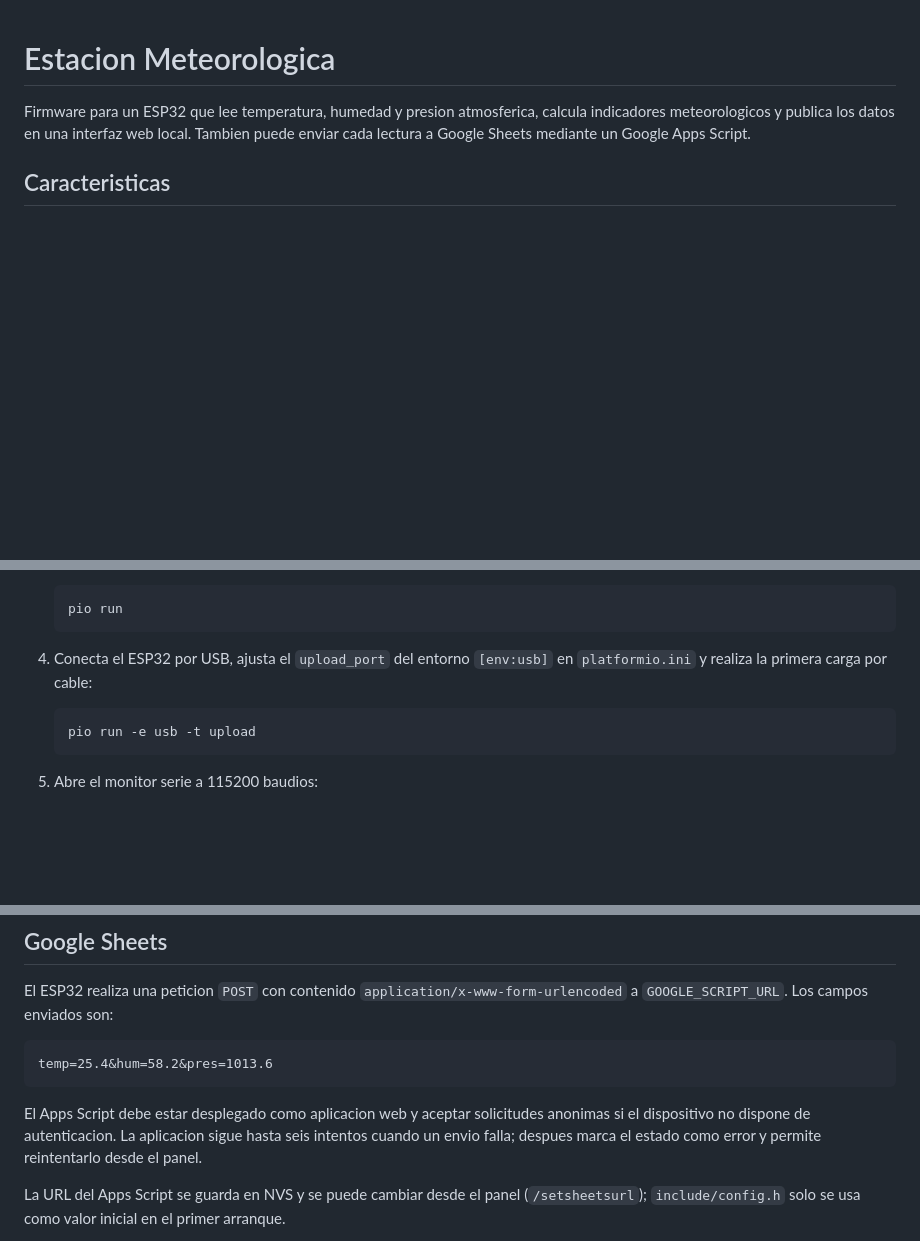
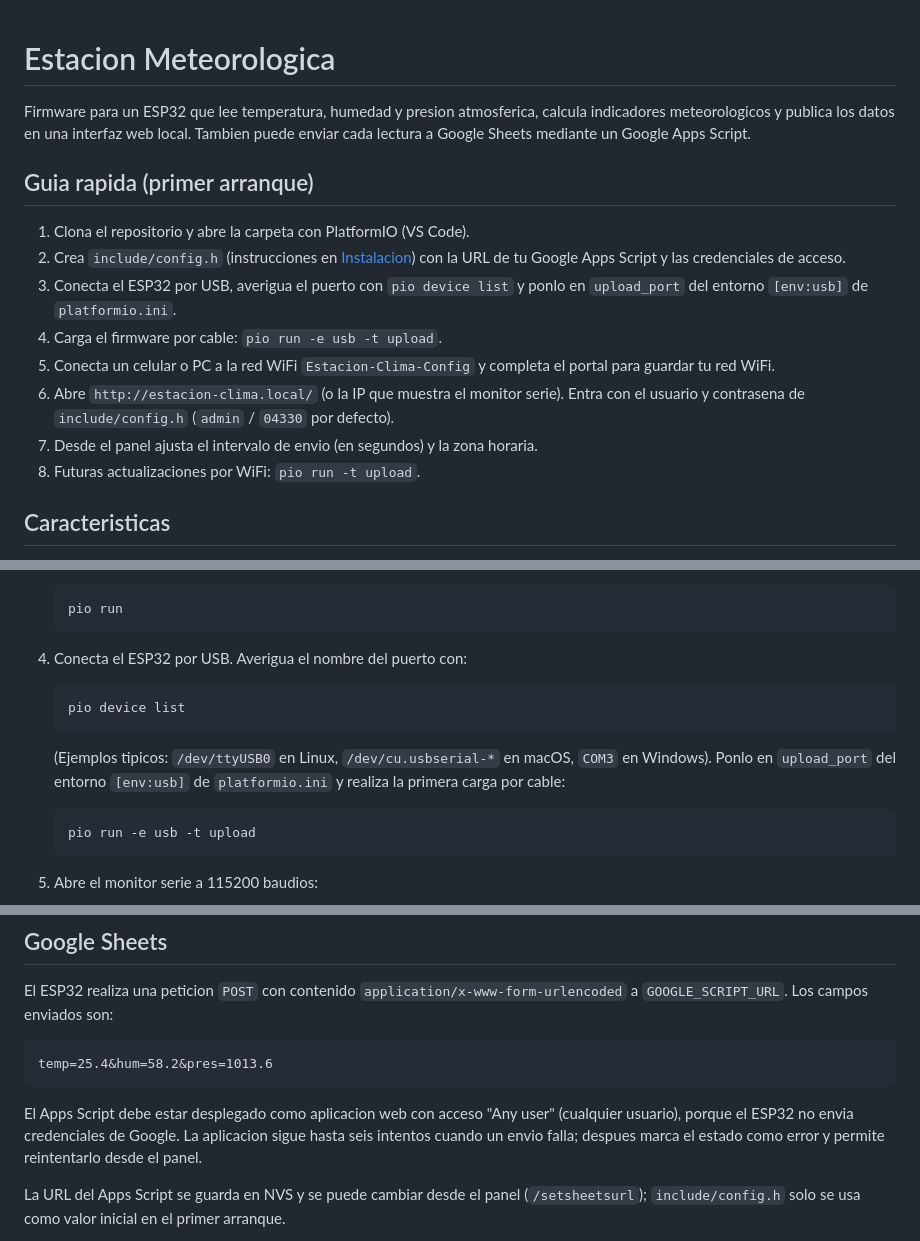
Before and after one commit to dgqgalaxy-create/Estacion_Meteorologica, a Markdown page: README.md, 3 parts joined by grey strips. Drawn GitHub-style; blank space fills up the shorter version.

Commit message:
Add beginner-friendly quick start guide to README
- Add Guia rapida with the essential first-boot steps
- Explain how to create include/config.h
- Show how to find the USB port with pio device list
- Clarify that the panel asks for user/password on first visit
- Clarify Apps Script deployment access (Any user)
- Note that first upload must be over USB because the old firmware
  does not know the OTA password

````diff
--- a/README.md
+++ b/README.md
@@ -4,6 +4,22 @@ Firmware para un ESP32 que lee temperatura, humedad y presion atmosferica,
 calcula indicadores meteorologicos y publica los datos en una interfaz web
 local. Tambien puede enviar cada lectura a Google Sheets mediante un Google
 Apps Script.
+
+## Guia rapida (primer arranque)
+
+1. Clona el repositorio y abre la carpeta con PlatformIO (VS Code).
+2. Crea `include/config.h` (instrucciones en [Instalacion](#instalacion)) con
+   la URL de tu Google Apps Script y las credenciales de acceso.
+3. Conecta el ESP32 por USB, averigua el puerto con `pio device list` y ponlo
+   en `upload_port` del entorno `[env:usb]` de `platformio.ini`.
+4. Carga el firmware por cable: `pio run -e usb -t upload`.
+5. Conecta un celular o PC a la red WiFi `Estacion-Clima-Config` y completa el
+   portal para guardar tu red WiFi.
+6. Abre `http://estacion-clima.local/` (o la IP que muestra el monitor serie).
+   Entra con el usuario y contrasena de `include/config.h`
+   (`admin` / `04330` por defecto).
+7. Desde el panel ajusta el intervalo de envio (en segundos) y la zona horaria.
+8. Futuras actualizaciones por WiFi: `pio run -t upload`.
 
 ## Caracteristicas
 
@@ -115,8 +133,15 @@ de error parpadea. Al recuperar una lectura correcta, el LED de error se apaga.
    pio run
    ```
 
-4. Conecta el ESP32 por USB, ajusta el `upload_port` del entorno `[env:usb]`
-   en `platformio.ini` y realiza la primera carga por cable:
+4. Conecta el ESP32 por USB. Averigua el nombre del puerto con:
+
+   ```bash
+   pio device list
+   ```
+
+   (Ejemplos tipicos: `/dev/ttyUSB0` en Linux, `/dev/cu.usbserial-*` en macOS,
+   `COM3` en Windows). Ponlo en `upload_port` del entorno `[env:usb]` de
+   `platformio.ini` y realiza la primera carga por cable:
 
    ```bash
    pio run -e usb -t upload
@@ -194,10 +222,10 @@ son:
 temp=25.4&hum=58.2&pres=1013.6
 ```
 
-El Apps Script debe estar desplegado como aplicacion web y aceptar solicitudes
-anonimas si el dispositivo no dispone de autenticacion. La aplicacion sigue
-hasta seis intentos cuando un envio falla; despues marca el estado como error
-y permite reintentarlo desde el panel.
+El Apps Script debe estar desplegado como aplicacion web con acceso
+"Any user" (cualquier usuario), porque el ESP32 no envia credenciales de Google.
+La aplicacion sigue hasta seis intentos cuando un envio falla; despues marca el
+estado como error y permite reintentarlo desde el panel.
 
 La URL del Apps Script se guarda en NVS y se puede cambiar desde el panel
 (`/setsheetsurl`); `include/config.h` solo se usa como valor inicial en el
````
Also changed, not shown: other parts of README.md (+9 -1 lines).
